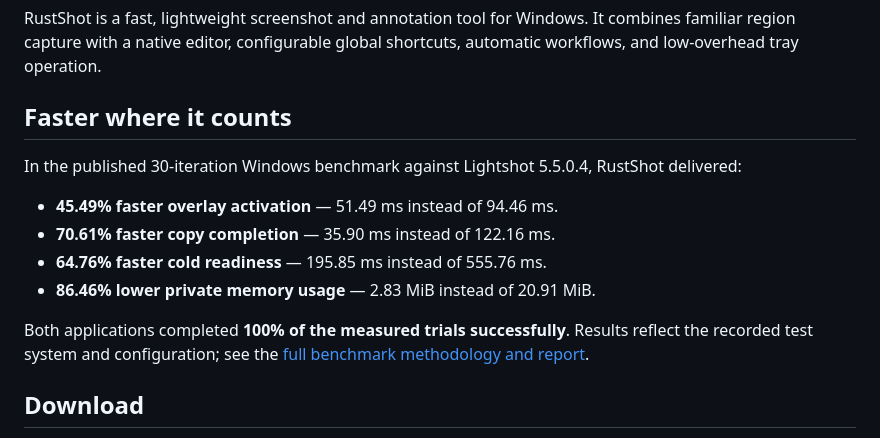
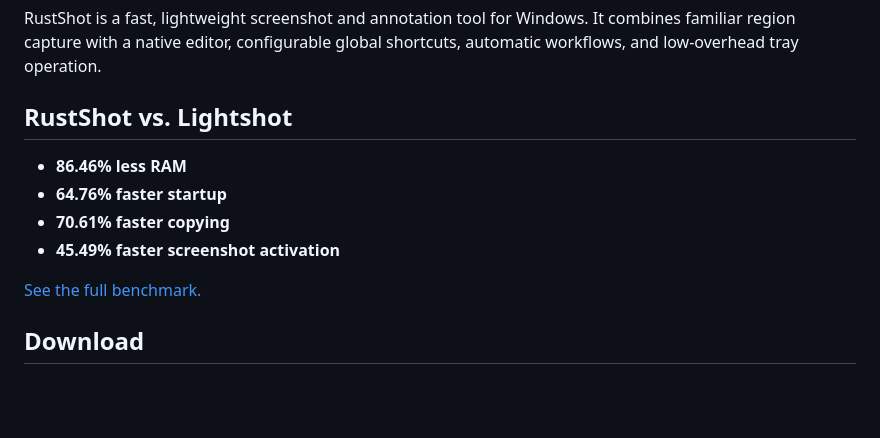
Before and after one commit to CodyKoInABox/rustshot, a Markdown page: README.md, the part around the change. GitHub-like rendering; blank space fills up the shorter version.

Commit message:
readme benchmark

```diff
--- a/README.md
+++ b/README.md
@@ -12,18 +12,14 @@ RustShot is a fast, lightweight screenshot and annotation tool for Windows. It c
 region capture with a native editor, configurable global shortcuts, automatic workflows, and
 low-overhead tray operation.
 
-## Faster where it counts
+## RustShot vs. Lightshot
 
-In the published 30-iteration Windows benchmark against Lightshot 5.5.0.4, RustShot delivered:
+- **86.46% less RAM**
+- **64.76% faster startup**
+- **70.61% faster copying**
+- **45.49% faster screenshot activation**
 
-- **45.49% faster overlay activation** — 51.49 ms instead of 94.46 ms.
-- **70.61% faster copy completion** — 35.90 ms instead of 122.16 ms.
-- **64.76% faster cold readiness** — 195.85 ms instead of 555.76 ms.
-- **86.46% lower private memory usage** — 2.83 MiB instead of 20.91 MiB.
-
-Both applications completed **100% of the measured trials successfully**. Results reflect the
-recorded test system and configuration; see the
-[full benchmark methodology and report](benchmarks/reports/20260802-112030.md).
+[See the full benchmark.](benchmarks/reports/20260802-112030.md)
 
 ## Download
 
```
